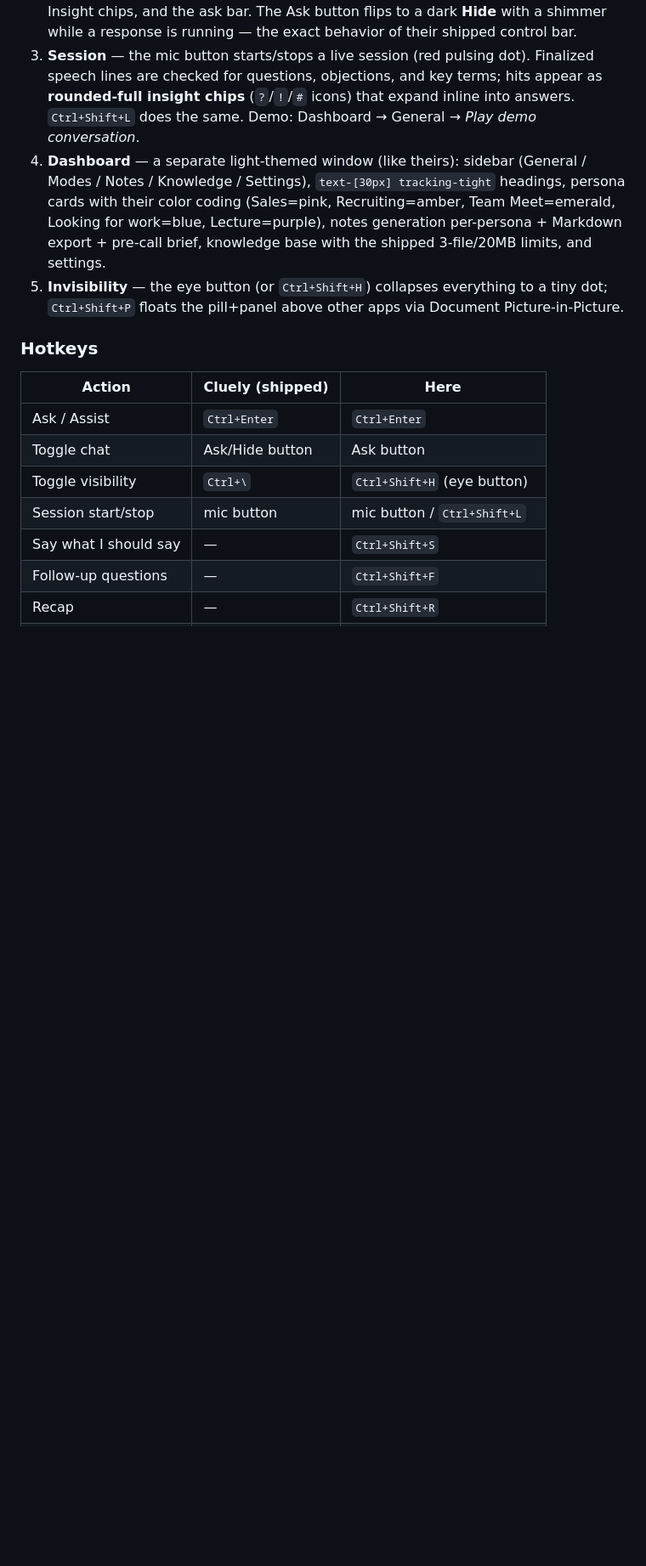
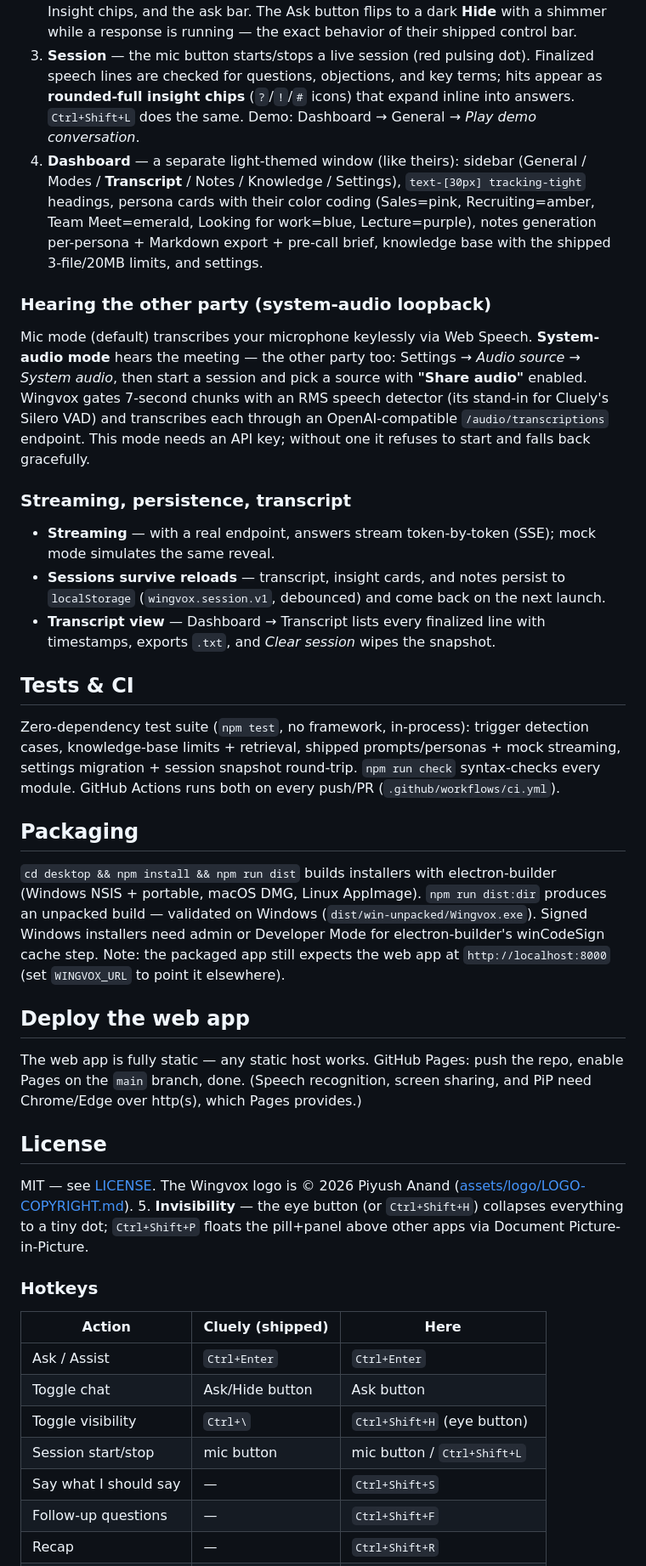
Before and after one commit to PiyushAnand2006/Wingvox, a Markdown page: README.md, the part around one of its changes. Shown at 85% size. GitHub-like rendering; blank space fills up the shorter version.

Commit message:
docs: README — loopback audio, streaming, transcript view, persistence, tests/CI, packaging, deploy, license

```diff
--- a/README.md
+++ b/README.md
@@ -65,7 +65,33 @@ The **floating meeting window** (control pill + chat panel) uses a **glassmorphi
 1. **Control pill** — a translucent rounded pill floats at the top of the page: white logo, status dot, blue-gradient **Ask** button, mic (session) button, eye (invisibility) button, dashboard button. Drag it anywhere; double-click it to open the Dashboard.
 2. **Ask** ⇄ **Hide** — clicking Ask opens the chat panel beneath the pill: quick-action chips (Assist / What should I say? / Follow-up questions / Recap / Share screen), Live Insight chips, and the ask bar. The Ask button flips to a dark **Hide** with a shimmer while a response is running — the exact behavior of their shipped control bar.
 3. **Session** — the mic button starts/stops a live session (red pulsing dot). Finalized speech lines are checked for questions, objections, and key terms; hits appear as **rounded-full insight chips** (`?`/`!`/`#` icons) that expand inline into answers. `Ctrl+Shift+L` does the same. Demo: Dashboard → General → *Play demo conversation*.
-4. **Dashboard** — a separate light-themed window (like theirs): sidebar (General / Modes / Notes / Knowledge / Settings), `text-[30px] tracking-tight` headings, persona cards with their color coding (Sales=pink, Recruiting=amber, Team Meet=emerald, Looking for work=blue, Lecture=purple), notes generation per-persona + Markdown export + pre-call brief, knowledge base with the shipped 3-file/20MB limits, and settings.
+4. **Dashboard** — a separate light-themed window (like theirs): sidebar (General / Modes / **Transcript** / Notes / Knowledge / Settings), `text-[30px] tracking-tight` headings, persona cards with their color coding (Sales=pink, Recruiting=amber, Team Meet=emerald, Looking for work=blue, Lecture=purple), notes generation per-persona + Markdown export + pre-call brief, knowledge base with the shipped 3-file/20MB limits, and settings.
+
+### Hearing the other party (system-audio loopback)
+
+Mic mode (default) transcribes your microphone keylessly via Web Speech. **System-audio mode** hears the meeting — the other party too: Settings → *Audio source* → *System audio*, then start a session and pick a source with **"Share audio"** enabled. Wingvox gates 7-second chunks with an RMS speech detector (its stand-in for Cluely's Silero VAD) and transcribes each through an OpenAI-compatible `/audio/transcriptions` endpoint. This mode needs an API key; without one it refuses to start and falls back gracefully.
+
+### Streaming, persistence, transcript
+
+- **Streaming** — with a real endpoint, answers stream token-by-token (SSE); mock mode simulates the same reveal.
+- **Sessions survive reloads** — transcript, insight cards, and notes persist to `localStorage` (`wingvox.session.v1`, debounced) and come back on the next launch.
+- **Transcript view** — Dashboard → Transcript lists every finalized line with timestamps, exports `.txt`, and *Clear session* wipes the snapshot.
+
+## Tests & CI
+
+Zero-dependency test suite (`npm test`, no framework, in-process): trigger detection cases, knowledge-base limits + retrieval, shipped prompts/personas + mock streaming, settings migration + session snapshot round-trip. `npm run check` syntax-checks every module. GitHub Actions runs both on every push/PR (`.github/workflows/ci.yml`).
+
+## Packaging
+
+`cd desktop && npm install && npm run dist` builds installers with electron-builder (Windows NSIS + portable, macOS DMG, Linux AppImage). `npm run dist:dir` produces an unpacked build — validated on Windows (`dist/win-unpacked/Wingvox.exe`). Signed Windows installers need admin or Developer Mode for electron-builder's winCodeSign cache step. Note: the packaged app still expects the web app at `http://localhost:8000` (set `WINGVOX_URL` to point it elsewhere).
+
+## Deploy the web app
+
+The web app is fully static — any static host works. GitHub Pages: push the repo, enable Pages on the `main` branch, done. (Speech recognition, screen sharing, and PiP need Chrome/Edge over http(s), which Pages provides.)
+
+## License
+
+MIT — see [LICENSE](LICENSE). The Wingvox logo is © 2026 Piyush Anand ([assets/logo/LOGO-COPYRIGHT.md](assets/logo/LOGO-COPYRIGHT.md)).
 5. **Invisibility** — the eye button (or `Ctrl+Shift+H`) collapses everything to a tiny dot; `Ctrl+Shift+P` floats the pill+panel above other apps via Document Picture-in-Picture.
 
 ### Hotkeys
```
Also changed, not shown: other parts of README.md (+4 -2 lines).
